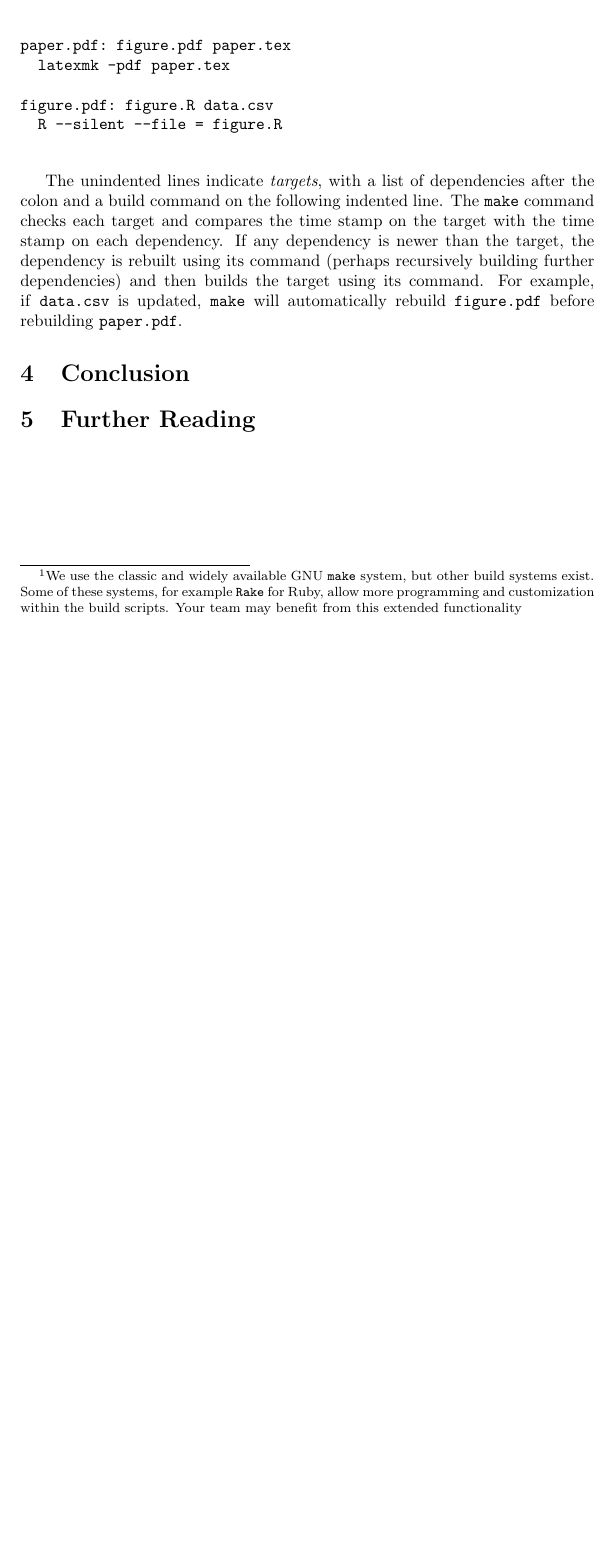
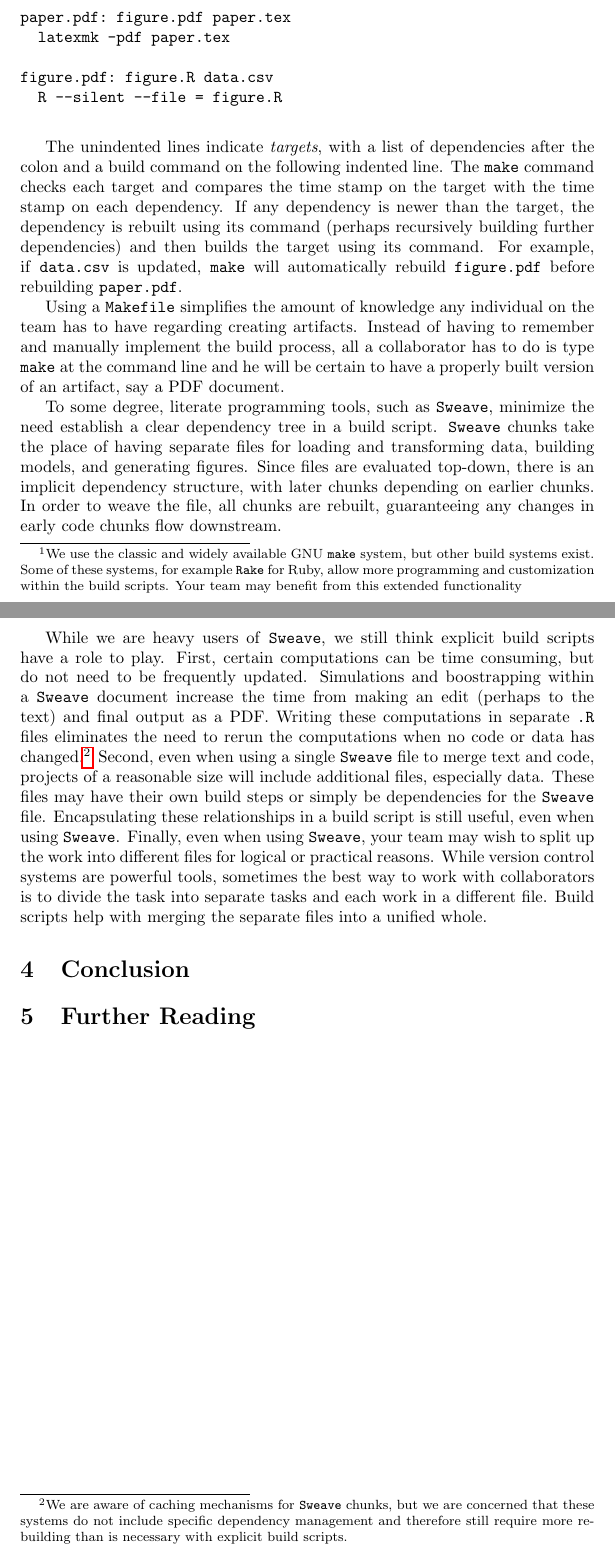
Before and after one commit to PTesta/collab4ss, a LaTeX document (collab4ss.tex): part of page 3 of 3 before the commit and two parts of pages 3 and 4 of 4 after it, the two joined at a grey line, cut so that both start at the same text, the shorter picture padded with empty space. Compiled offline with pdfLaTeX.

Commit message:
Sweave + build scripts

```diff
--- a/collab4ss.tex
+++ b/collab4ss.tex
@@ -153,6 +153,42 @@ the target using its command. For example, if \texttt{data.csv} is updated,
 \texttt{make} will automatically rebuild \texttt{figure.pdf} before rebuilding
 \texttt{paper.pdf}.
 
+Using a \texttt{Makefile} simplifies the amount of knowledge any individual on
+the team has to have regarding creating artifacts. Instead of having to
+remember and manually implement the build process, all a collaborator has to
+do is type \texttt{make} at the command line and he will be certain to have a
+properly built version of an artifact, say a PDF document.
+
+To some degree, literate programming tools, such as \texttt{Sweave}, minimize
+the need establish a clear dependency tree in a build script. \texttt{Sweave}
+chunks take the place of
+having separate files for loading and transforming data, building models, and
+generating figures. Since files are evaluated top-down, there is an implicit
+dependency structure, with later chunks depending on earlier chunks. In order
+to weave the file, all chunks are rebuilt, guaranteeing any changes in early
+code chunks flow downstream.
+
+While we are heavy users of \texttt{Sweave}, we still think explicit build
+scripts have a role to play. First, certain computations can be time
+consuming, but do not need to be frequently updated. Simulations and
+boostrapping within a \texttt{Sweave} document increase the time from making
+an edit (perhaps to the text) and final output as a PDF. Writing these
+computations in separate \texttt{.R} files eliminates the need to rerun the
+computations when no code or data has changed.\footnote{We are aware of caching
+mechanisms for \texttt{Sweave} chunks, but we are concerned that these systems
+do not include specific dependency management and therefore still require more
+rebuilding than is necessary with explicit build scripts.} Second, even when
+using a single \texttt{Sweave} file to merge text and code, projects of a
+reasonable size will include additional files, especially data. These files
+may have their own build steps or simply be dependencies for the
+\texttt{Sweave} file. Encapsulating these relationships in a build script is
+still useful, even when using \texttt{Sweave}. Finally, even when using
+\texttt{Sweave}, your team may wish to split up the work into different files
+for logical or practical reasons. While version control systems are powerful
+tools, sometimes the best way to work with collaborators is to divide the task
+into separate tasks and each work in a different file. Build scripts help with
+merging the separate files into a unified whole.
+
 
 \section{Conclusion}
 
```
